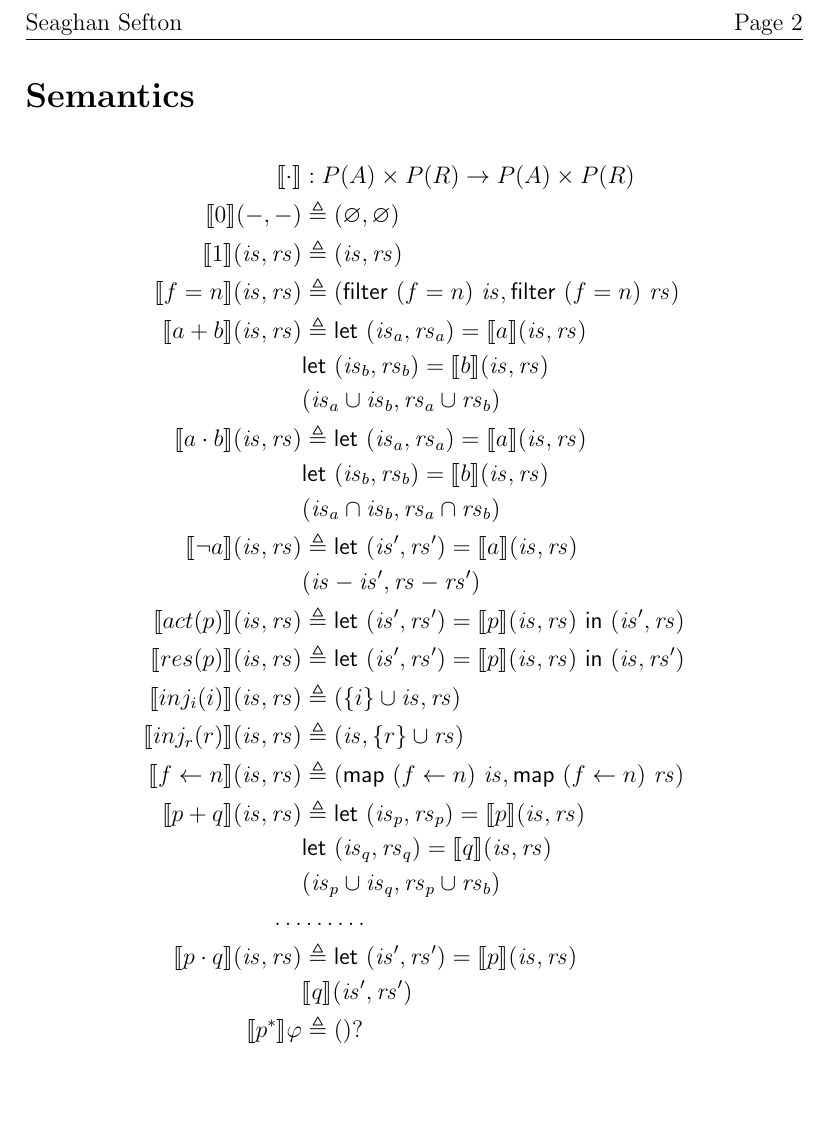
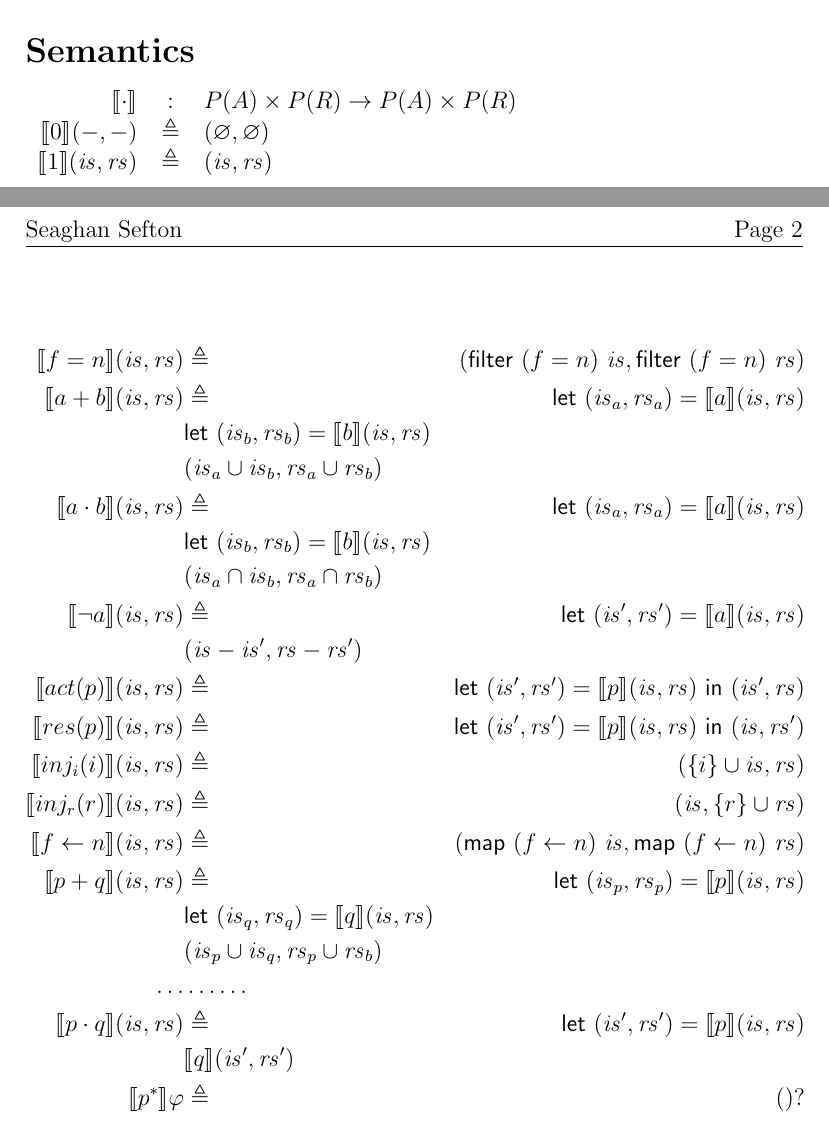
Before and after one commit to 16seftos/Hardware_KAT, a LaTeX document (Language.tex): part of page 2 of 2 before the commit and two parts of pages 1 and 2 of 2 after it, the two joined at a grey line, cut so that both start at the same text, the shorter picture padded with empty space. Compiled offline with pdfLaTeX.

Commit message:
Working on getting the Semantics justified as desired
"Let" should be aligned with the beginning of the other lines

```diff
--- a/Language.tex
+++ b/Language.tex
@@ -10,6 +10,7 @@
 	\usepackage{stmaryrd} %for semantics [[ and ]]
 	\usepackage{dsfont} %for fancy set letters
 	\usepackage{fancyhdr} %fancy headers
+	\usepackage{array}
 	\let\emptyset\varnothing
 	\pagestyle{fancy}
 	\lhead{Seaghan Sefton}
@@ -59,75 +60,83 @@
 	%Semantics Definitions
 	%$Test \triangleq Other$
 \section*{Semantics}
-	\begin{align*}
+
+	%\begin{tabular}{>{\small}c}
+	%	test q test
+	%\end{tabular}
+	\begin{tabular}{>{$}r<{$} >{$}c<{$} >{$}l<{$}}
 		\llbracket \cdot \rrbracket
-		& : P(A)\times P(R) \rightarrow P(A)\times P(R) \\
+			& : &
+			P(A)\times P(R) \rightarrow P(A)\times P(R)
+			\\
 		%Falsity
 		\llbracket 0 \rrbracket(-, -)
-			& \triangleq
+			& \triangleq &
 			(\emptyset , \emptyset)
 			\\ %or should I use {}?
 		%Identity
 		\llbracket 1 \rrbracket(\mathit{is}, \mathit{rs})
-			& \triangleq
+			& \triangleq &
 			(\mathit{is}, \mathit{rs})
-		\\
+			\\
+	\end{tabular}\\
+	\begin{align*}
 		%Test
 		\llbracket f=n \rrbracket(\mathit{is}, \mathit{rs})
-		& \triangleq
+				& \triangleq &
                 (\mathsf{filter}\ (f=n)\ \mathit{is},
                 \mathsf{filter}\ (f=n)\ \mathit{rs}) \\
                 %Sum
 		\llbracket a + b \rrbracket(\mathit{is}, \mathit{rs})
-		& \triangleq
+		& \triangleq &
                 \mathsf{let}\ (\mathit{is}_a,\mathit{rs}_a) = \llbracket a \rrbracket(\mathit{is}, \mathit{rs}) \\
                 &\mathsf{let}\ (\mathit{is}_b,\mathit{rs}_b) =
                 \llbracket b \rrbracket(\mathit{is}, \mathit{rs}) \\
                 &(\mathit{is}_a \cup \mathit{is}_b,\mathit{rs}_a \cup \mathit{rs}_b) \\
                 %Product
 		\llbracket a \cdot b \rrbracket(\mathit{is}, \mathit{rs})
-		& \triangleq
+		& \triangleq &
                 \mathsf{let}\ (\mathit{is}_a,\mathit{rs}_a) = \llbracket a \rrbracket(\mathit{is}, \mathit{rs}) \\
                 &\mathsf{let}\ (\mathit{is}_b,\mathit{rs}_b) =
                 \llbracket b \rrbracket(\mathit{is}, \mathit{rs}) \\
                 &(\mathit{is}_a \cap \mathit{is}_b,\mathit{rs}_a \cap \mathit{rs}_b) \\
                 %Negation
 		\llbracket \neg a \rrbracket(\mathit{is}, \mathit{rs})
-		& \triangleq
+		& \triangleq &
                 \mathsf{let}\ (\mathit{is}',\mathit{rs}') = \llbracket a \rrbracket(\mathit{is}, \mathit{rs}) \\
                 &(\mathit{is} - \mathit{is}',\mathit{rs} - \mathit{rs}') \\
 		%Action-only Slice
 		\llbracket act(p) \rrbracket(\mathit{is}, \mathit{rs})
-			& \triangleq
+			& \triangleq &
 		\mathsf{let}\ (\mathit{is}',\mathit{rs}')
                 = \llbracket p\rrbracket(\mathit{is}, \mathit{rs})\
                 \mathsf{in}\ (\mathit{is}',\mathit{rs})
 			\\
 		%Result-only Slice
 		\llbracket res(p) \rrbracket(\mathit{is}, \mathit{rs})
-			& \triangleq
+			& \triangleq &
 		\mathsf{let}\ (\mathit{is}',\mathit{rs}')
                 = \llbracket p\rrbracket(\mathit{is}, \mathit{rs})\
                 \mathsf{in}\ (\mathit{is},\mathit{rs}')
 			\\
 		%Injection Action
 		\llbracket inj_{i}(i) \rrbracket(\mathit{is}, \mathit{rs})
-			& \triangleq
+			& \triangleq &
 			(\{i\} \cup \mathit{is}, \mathit{rs})
 			\\
 		%Injection Result
 		\llbracket inj_{r}(r) \rrbracket(\mathit{is}, \mathit{rs})
-			& \triangleq
+			& \triangleq &
 			(\mathit{is}, \{r\} \cup \mathit{rs})
 			\\
 		%Modification
 		\llbracket f \leftarrow n \rrbracket(\mathit{is}, \mathit{rs})
-			& \triangleq
+			& \triangleq &
                 (\mathsf{map}\ (f\leftarrow n)\ \mathit{is},
                  \mathsf{map}\ (f\leftarrow n)\ \mathit{rs}) \\
 		%Policy Union
 		 \llbracket p + q \rrbracket(\mathit{is}, \mathit{rs})
-                 &\triangleq
+                 &\triangleq &
                  \mathsf{let}\ (\mathit{is}_p,\mathit{rs}_p) =
                  \llbracket p \rrbracket(\mathit{is}, \mathit{rs}) \\
                 &\mathsf{let}\ (\mathit{is}_q,\mathit{rs}_q) =
@@ -138,13 +147,13 @@
 		%Policy Concatnation
 		\llbracket p \cdot q \rrbracket(\mathit{is}, \mathit{rs})
 		&
-                \triangleq
+                \triangleq &
                  \mathsf{let}\ (\mathit{is}',\mathit{rs}') =
                  \llbracket p \rrbracket(\mathit{is}, \mathit{rs}) \\
                  &\llbracket q \rrbracket(\mathit{is}', \mathit{rs}') \\
 		%Policy Kleene Star
 		\llbracket p ^{*} \rrbracket \varphi
-			& \triangleq
+			& \triangleq &
 			()?
 			\\
 	\end{align*}
```
Also changed, not shown: Language.pdf, 2 other files.
